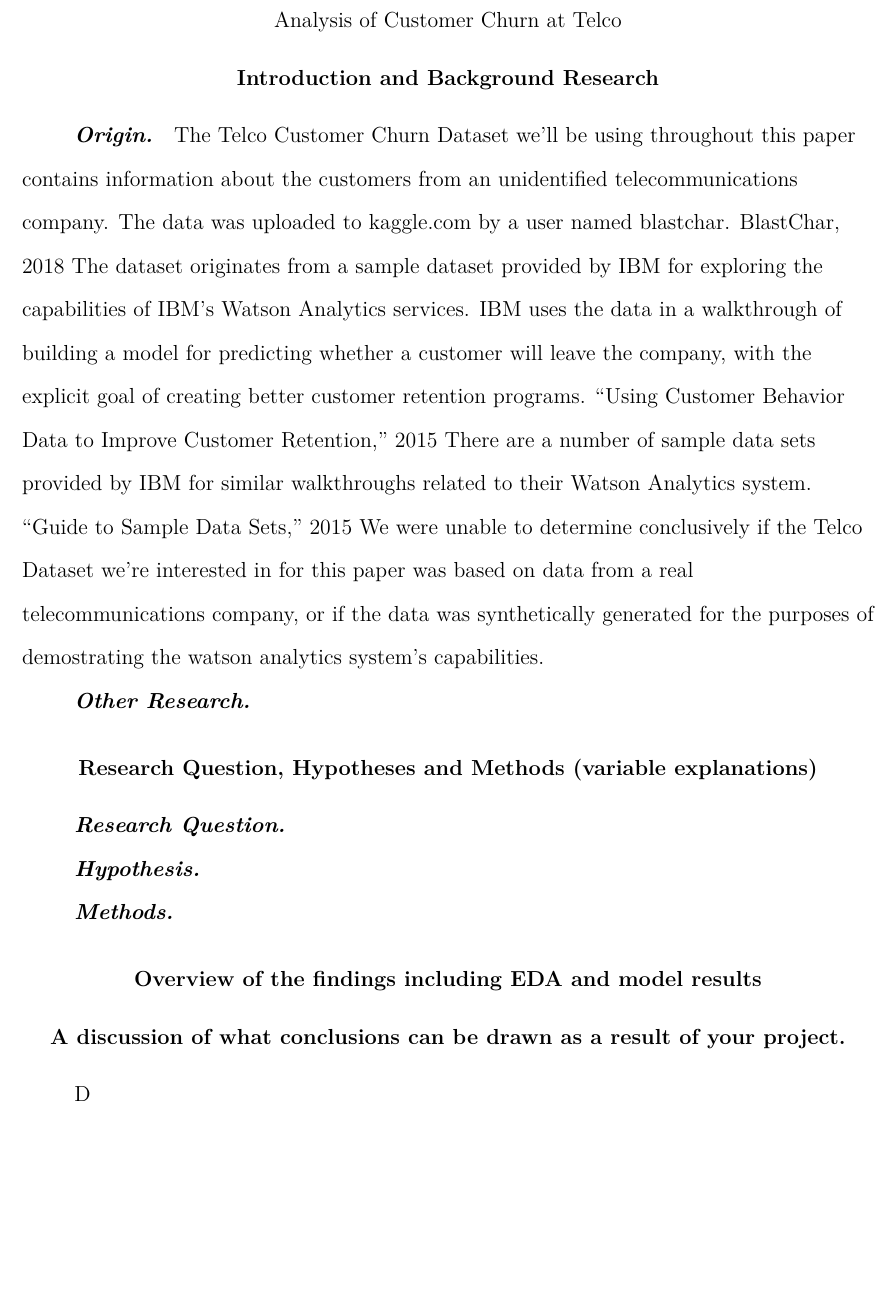
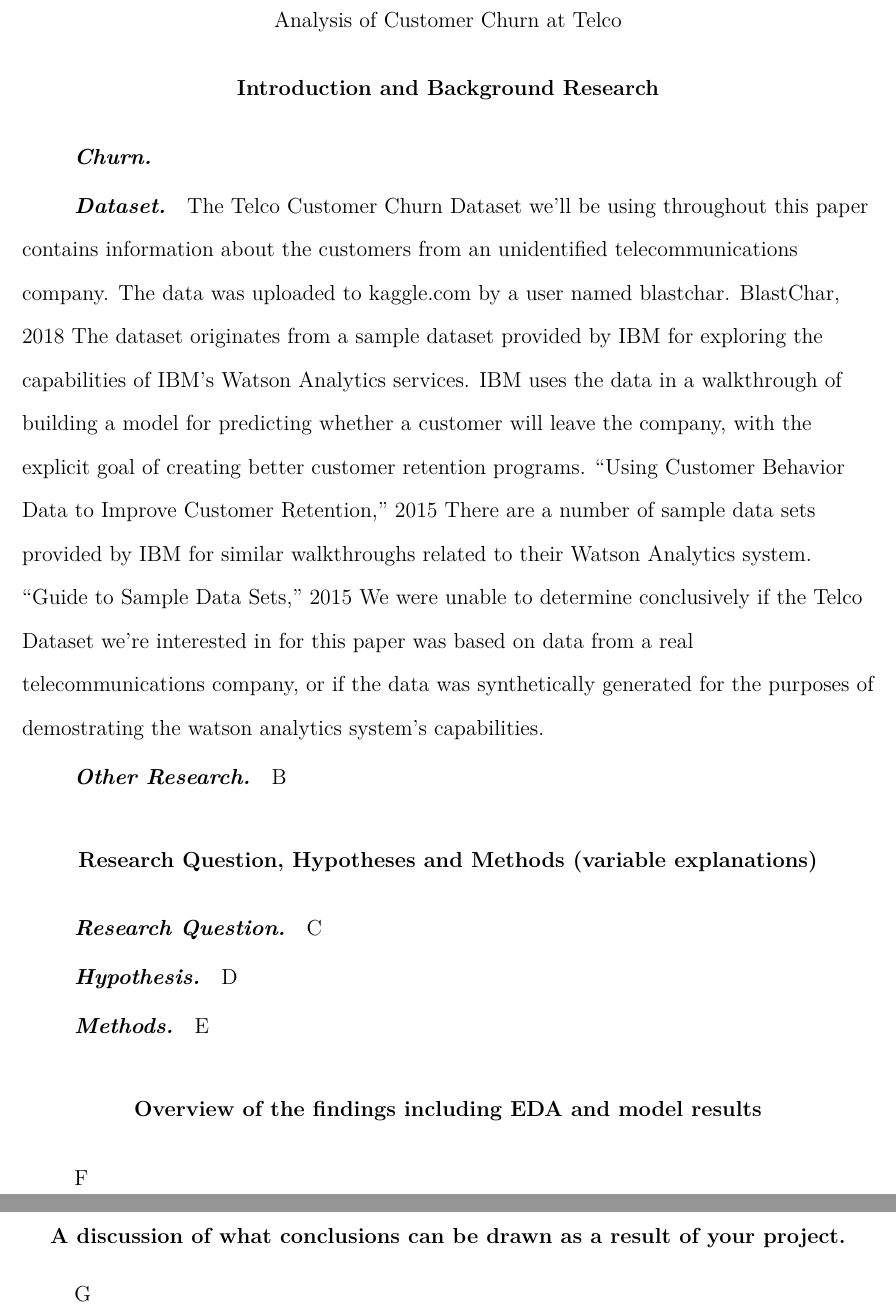
Before and after one commit to PedroUria/project-1, a LaTeX paper (paper/project1.tex): part of page 3 of 4 before the commit and two parts of pages 3 and 4 of 5 after it, the two joined at a grey line, cut so that both start at the same text, the shorter picture padded with empty space. Compiled offline with pdfLaTeX.

Commit message:
updated paragraphs

```diff
--- a/paper/project1.tex
+++ b/paper/project1.tex
@@ -25,21 +25,26 @@
 \maketitle
 
 \section{Introduction and Background Research}
-\paragraph{Origin}
+\paragraph{Churn}
+
+
+\paragraph{Dataset}
 The Telco Customer Churn Dataset we'll be using throughout this paper contains information about the customers from an unidentified telecommunications company. The data was uploaded to kaggle.com by a user named blastchar. \cite{blastchar_2018} The dataset originates from a sample dataset provided by IBM for exploring the capabilities of IBM's Watson Analytics services. IBM uses the data in a walkthrough of building a model for predicting whether a customer will leave the company, with the explicit goal of creating better customer retention programs. \cite{ibm_telco_2015} There are a number of sample data sets provided by IBM for similar walkthroughs related to their Watson Analytics system. \cite{ibm_data_2015} We were unable to determine conclusively if the Telco Dataset we're interested in for this paper was based on data from a real telecommunications company, or if the data was synthetically generated for the purposes of demostrating the watson analytics system's capabilities.
 
 \paragraph{Other Research}
-
+B
 
 \section{Research Question, Hypotheses and Methods (variable explanations)}
 \paragraph{Research Question}
+C
 \paragraph{Hypothesis}
+D
 \paragraph{Methods}
+E
 \section{Overview of the findings including EDA and model results}
-
+F
 \section{A discussion of what conclusions can be drawn as a result of your project.}
-D
-
+G
 \newpage
 \printbibliography
 \end{document}
```
